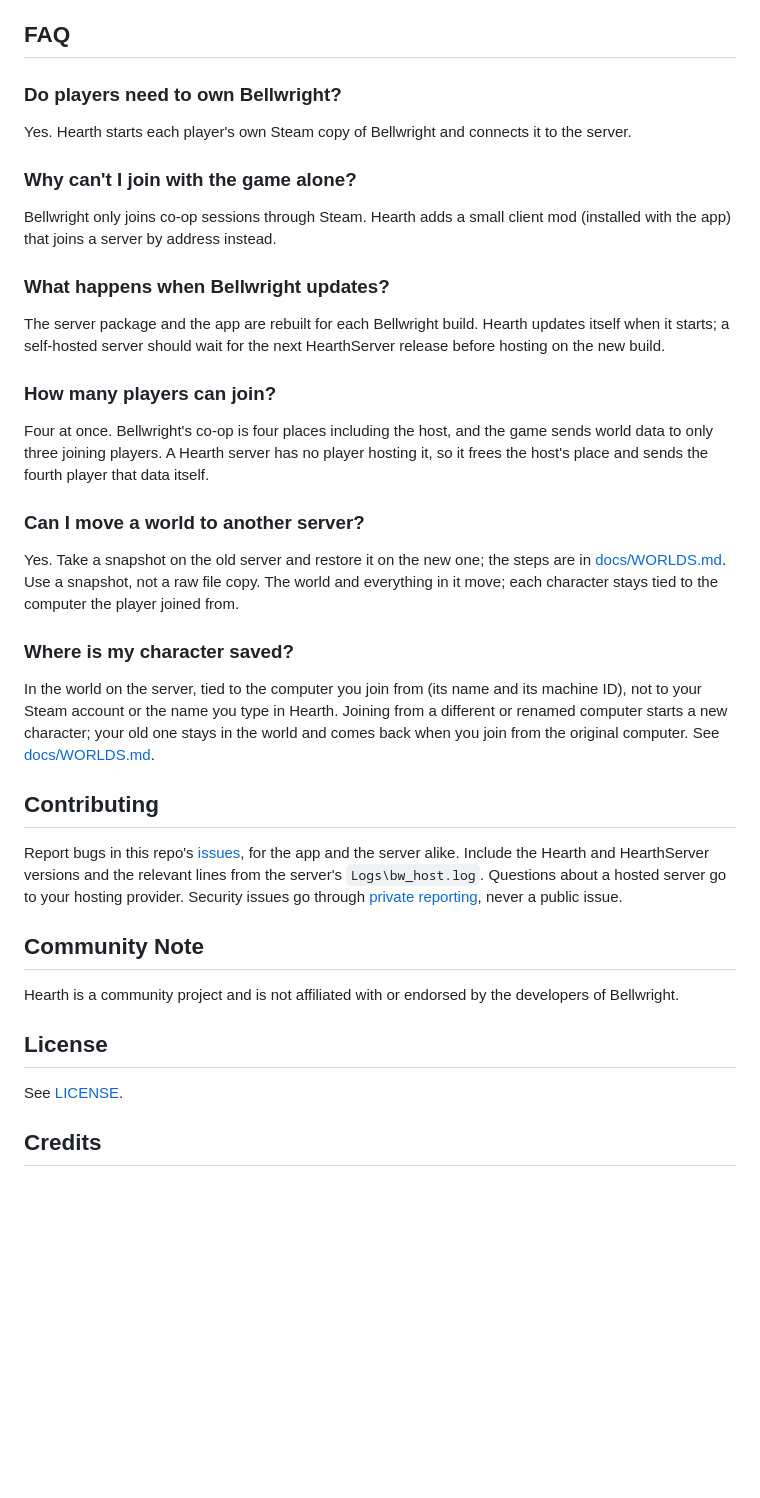
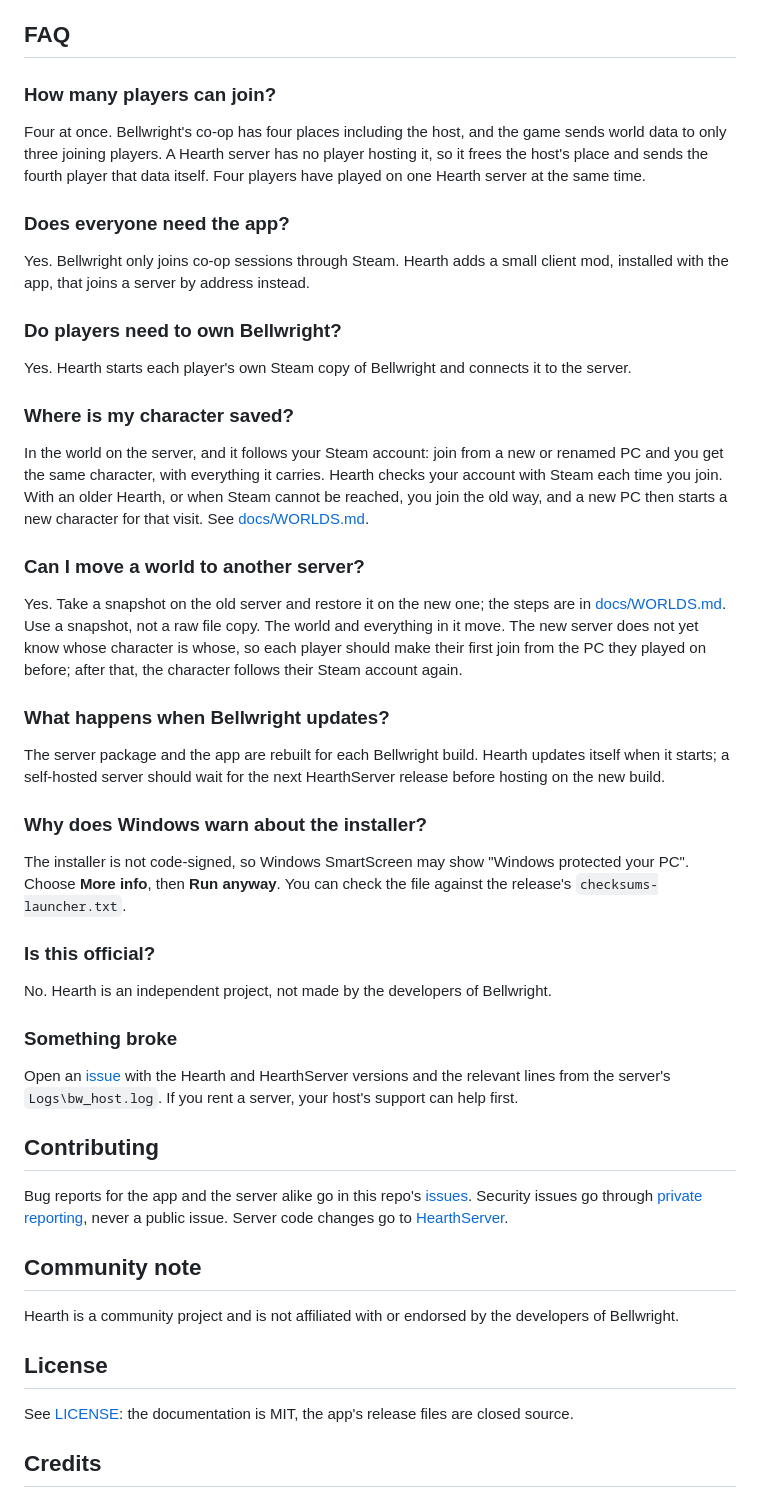
Before and after one commit to humangenome/Hearth, a Markdown page: README.md, the part around one of its changes. GitHub-like rendering; blank space fills up the shorter version.

```diff
--- a/README.md
+++ b/README.md
@@ -75,35 +92,44 @@ The host package (`HearthServer-Host-Windows-x64-v<version>.zip`) and the superv
 
 ## FAQ
+
+### How many players can join?
+Four at once. Bellwright's co-op has four places including the host, and the game sends world data to only three joining players. A Hearth server has no player hosting it, so it frees the host's place and sends the fourth player that data itself. Four players have played on one Hearth server at the same time.
+
+### Does everyone need the app?
+Yes. Bellwright only joins co-op sessions through Steam. Hearth adds a small client mod, installed with the app, that joins a server by address instead.
 
 ### Do players need to own Bellwright?
 Yes. Hearth starts each player's own Steam copy of Bellwright and connects it to the server.
 
-### Why can't I join with the game alone?
-Bellwright only joins co-op sessions through Steam. Hearth adds a small client mod (installed with the app) that joins a server by address instead.
+### Where is my character saved?
+In the world on the server, and it follows your Steam account: join from a new or renamed PC and you get the same character, with everything it carries. Hearth checks your account with Steam each time you join. With an older Hearth, or when Steam cannot be reached, you join the old way, and a new PC then starts a new character for that visit. See [docs/WORLDS.md](docs/WORLDS.md).
+
+### Can I move a world to another server?
+Yes. Take a snapshot on the old server and restore it on the new one; the steps are in [docs/WORLDS.md](docs/WORLDS.md). Use a snapshot, not a raw file copy. The world and everything in it move. The new server does not yet know whose character is whose, so each player should make their first join from the PC they played on before; after that, the character follows their Steam account again.
 
 ### What happens when Bellwright updates?
 The server package and the app are rebuilt for each Bellwright build. Hearth updates itself when it starts; a self-hosted server should wait for the next HearthServer release before hosting on the new build.
 
-### How many players can join?
-Four at once. Bellwright's co-op is four places including the host, and the game sends world data to only three joining players. A Hearth server has no player hosting it, so it frees the host's place and sends the fourth player that data itself.
+### Why does Windows warn about the installer?
+The installer is not code-signed, so Windows SmartScreen may show "Windows protected your PC". Choose **More info**, then **Run anyway**. You can check the file against the release's `checksums-launcher.txt`.
 
-### Can I move a world to another server?
-Yes. Take a snapshot on the old server and restore it on the new one; the steps are in [docs/WORLDS.md](docs/WORLDS.md). Use a snapshot, not a raw file copy. The world and everything in it move; each character stays tied to the computer the player joined from.
+### Is this official?
+No. Hearth is an independent project, not made by the developers of Bellwright.
 
-### Where is my character saved?
-In the world on the server, tied to the computer you join from (its name and its machine ID), not to your Steam account or the name you type in Hearth. Joining from a different or renamed computer starts a new character; your old one stays in the world and comes back when you join from the original computer. See [docs/WORLDS.md](docs/WORLDS.md).
+### Something broke
+Open an [issue](https://github.com/HumanGenome/Hearth/issues) with the Hearth and HearthServer versions and the relevant lines from the server's `Logs\bw_host.log`. If you rent a server, your host's support can help first.
 
 ## Contributing
 
-Report bugs in this repo's [issues](https://github.com/HumanGenome/Hearth/issues), for the app and the server alike. Include the Hearth and HearthServer versions and the relevant lines from the server's `Logs\bw_host.log`. Questions about a hosted server go to your hosting provider. Security issues go through [private reporting](https://github.com/HumanGenome/Hearth/security/advisories/new), never a public issue.
+Bug reports for the app and the server alike go in this repo's [issues](https://github.com/HumanGenome/Hearth/issues). Security issues go through [private reporting](https://github.com/HumanGenome/Hearth/security/advisories/new), never a public issue. Server code changes go to [HearthServer](https://github.com/HumanGenome/HearthServer).
 
-## Community Note
+## Community note
 
 Hearth is a community project and is not affiliated with or endorsed by the developers of Bellwright.
 
 ## License
 
-See [LICENSE](LICENSE).
+See [LICENSE](LICENSE): the documentation is MIT, the app's release files are closed source.
 
 ## Credits
 
```
Also changed, not shown: other parts of README.md (+33 -16 lines), docs/WORLDS.md (+32 -22 lines), docs/img/app-v0.1.96-add.png (added), docs/img/app-v0.1.96-console.png (added), docs/img/app-v0.1.96-four-players.png (added), docs/img/app-v0.1.96-servers.png (added), docs/img/app-v0.1.96-world.png (added).
